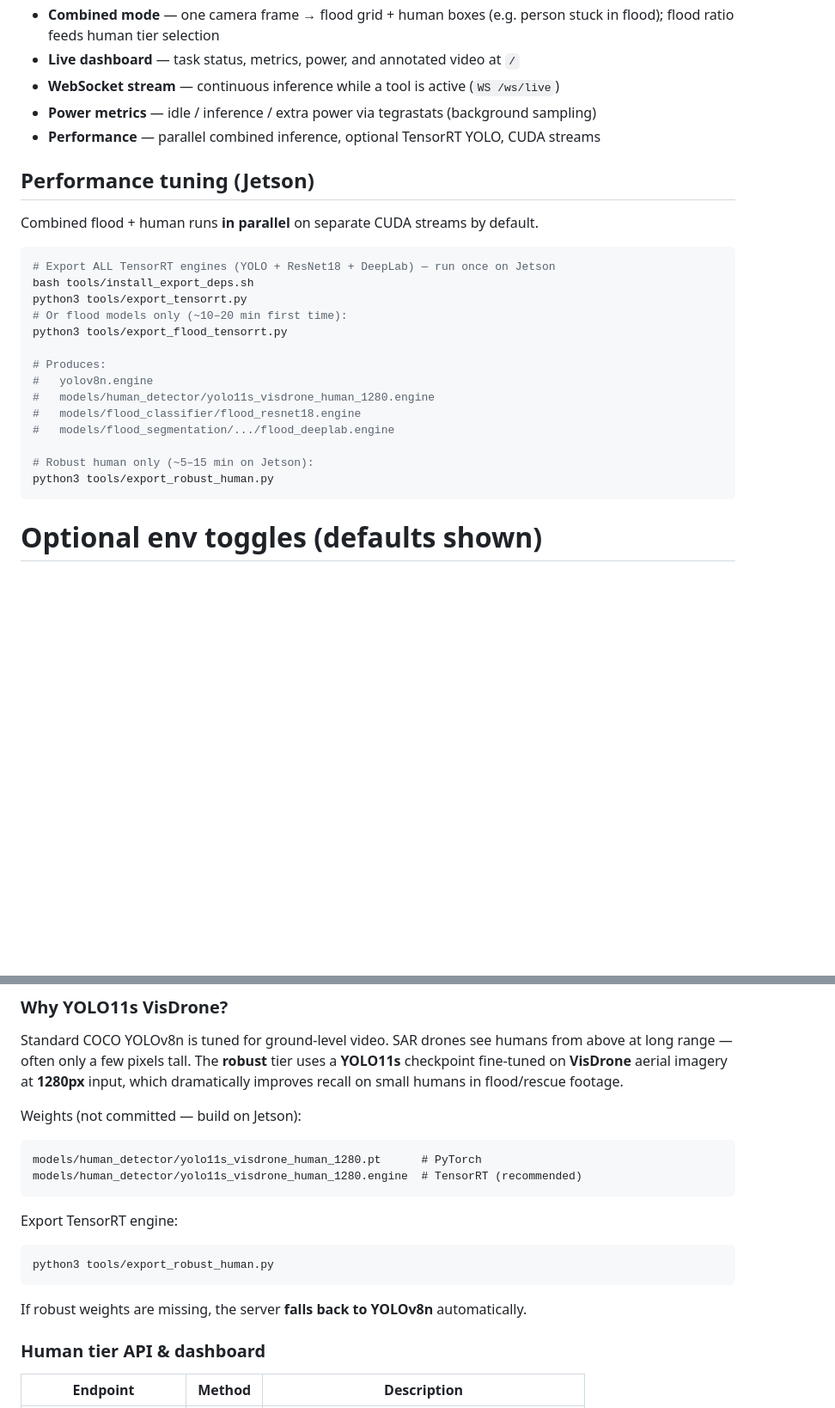
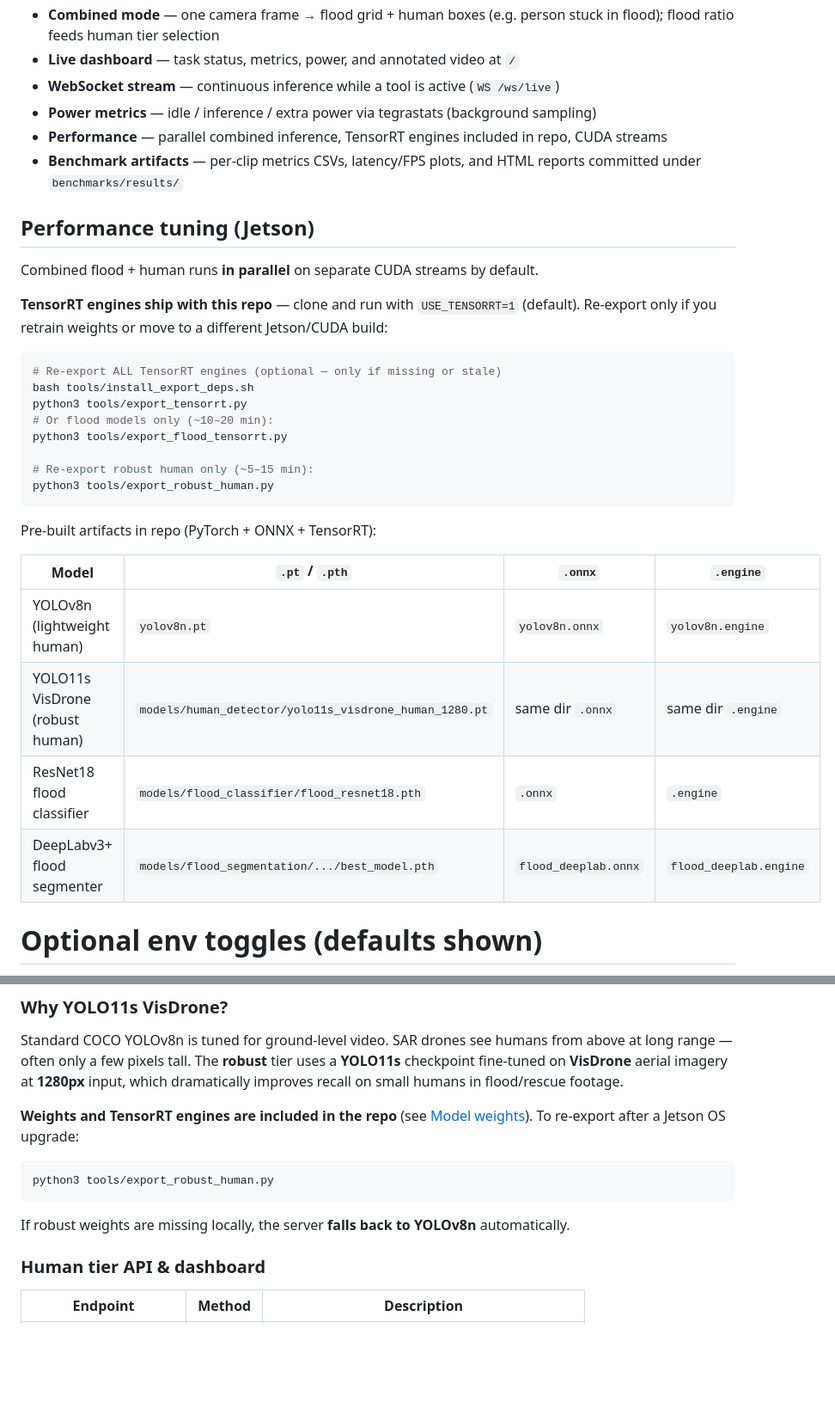
Before and after one commit to basilrari/edge-ai-modelserver, a Markdown page: README.md, 2 parts joined by grey strips. Shown at 86% size. GitHub-like rendering; blank space fills up the shorter version.

````diff
--- a/README.md
+++ b/README.md
@@ -14,28 +14,34 @@ The server starts **idle** and only runs inference when an external LLM (or you
 - **Live dashboard** — task status, metrics, power, and annotated video at `/`
 - **WebSocket stream** — continuous inference while a tool is active (`WS /ws/live`)
 - **Power metrics** — idle / inference / extra power via tegrastats (background sampling)
-- **Performance** — parallel combined inference, optional TensorRT YOLO, CUDA streams
+- **Performance** — parallel combined inference, TensorRT engines included in repo, CUDA streams
+- **Benchmark artifacts** — per-clip metrics CSVs, latency/FPS plots, and HTML reports committed under `benchmarks/results/`
 
 ## Performance tuning (Jetson)
 
 Combined flood + human runs **in parallel** on separate CUDA streams by default.
 
+**TensorRT engines ship with this repo** — clone and run with `USE_TENSORRT=1` (default). Re-export only if you retrain weights or move to a different Jetson/CUDA build:
+
 ```bash
-# Export ALL TensorRT engines (YOLO + ResNet18 + DeepLab) — run once on Jetson
+# Re-export ALL TensorRT engines (optional — only if missing or stale)
 bash tools/install_export_deps.sh
 python3 tools/export_tensorrt.py
-# Or flood models only (~10–20 min first time):
+# Or flood models only (~10–20 min):
 python3 tools/export_flood_tensorrt.py
 
-# Produces:
-#   yolov8n.engine
-#   models/human_detector/yolo11s_visdrone_human_1280.engine
-#   models/flood_classifier/flood_resnet18.engine
-#   models/flood_segmentation/.../flood_deeplab.engine
-
-# Robust human only (~5–15 min on Jetson):
+# Re-export robust human only (~5–15 min):
 python3 tools/export_robust_human.py
 ```
+
+Pre-built artifacts in repo (PyTorch + ONNX + TensorRT):
+
+| Model | `.pt` / `.pth` | `.onnx` | `.engine` |
+|-------|----------------|---------|-----------|
+| YOLOv8n (lightweight human) | `yolov8n.pt` | `yolov8n.onnx` | `yolov8n.engine` |
+| YOLO11s VisDrone (robust human) | `models/human_detector/yolo11s_visdrone_human_1280.pt` | same dir `.onnx` | same dir `.engine` |
+| ResNet18 flood classifier | `models/flood_classifier/flood_resnet18.pth` | `.onnx` | `.engine` |
+| DeepLabv3+ flood segmenter | `models/flood_segmentation/.../best_model.pth` | `flood_deeplab.onnx` | `flood_deeplab.engine` |
 
 # Optional env toggles (defaults shown)
 export PARALLEL_COMBINED=1    # overlap flood + human GPU work
@@ -142,20 +148,13 @@ The server runs **two human detectors** and picks between them every frame based
 
 Standard COCO YOLOv8n is tuned for ground-level video. SAR drones see humans from above at long range — often only a few pixels tall. The **robust** tier uses a **YOLO11s** checkpoint fine-tuned on **VisDrone** aerial imagery at **1280px** input, which dramatically improves recall on small humans in flood/rescue footage.
 
-Weights (not committed — build on Jetson):
-
-```
-models/human_detector/yolo11s_visdrone_human_1280.pt      # PyTorch
-models/human_detector/yolo11s_visdrone_human_1280.engine  # TensorRT (recommended)
-```
-
-Export TensorRT engine:
+**Weights and TensorRT engines are included in the repo** (see [Model weights](#model-weights)). To re-export after a Jetson OS upgrade:
 
 ```bash
 python3 tools/export_robust_human.py
 ```
 
-If robust weights are missing, the server **falls back to YOLOv8n** automatically.
+If robust weights are missing locally, the server **falls back to YOLOv8n** automatically.
 
 ### Human tier API & dashboard
 
````
Also changed, not shown: other parts of README.md (+50 -10 lines).
